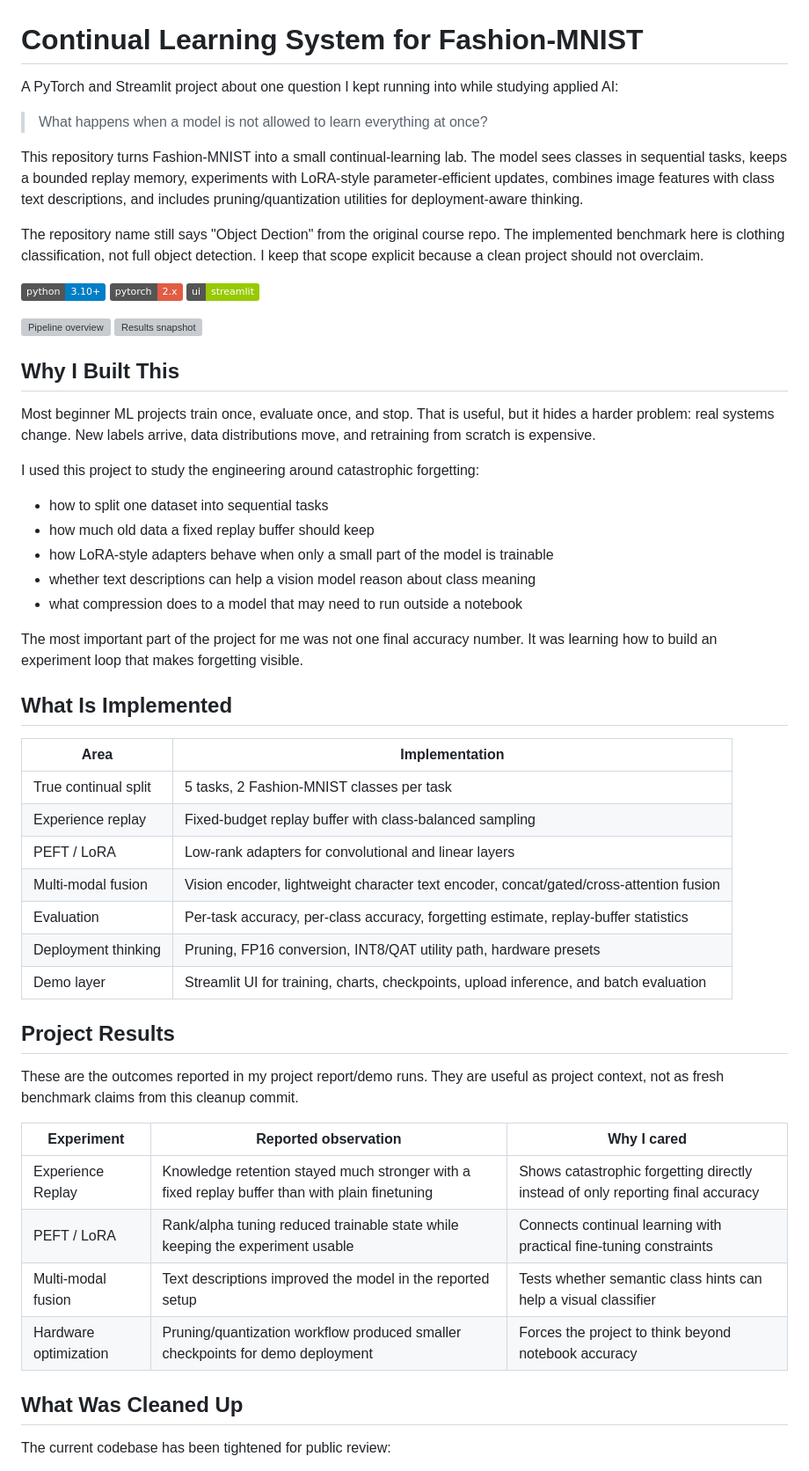
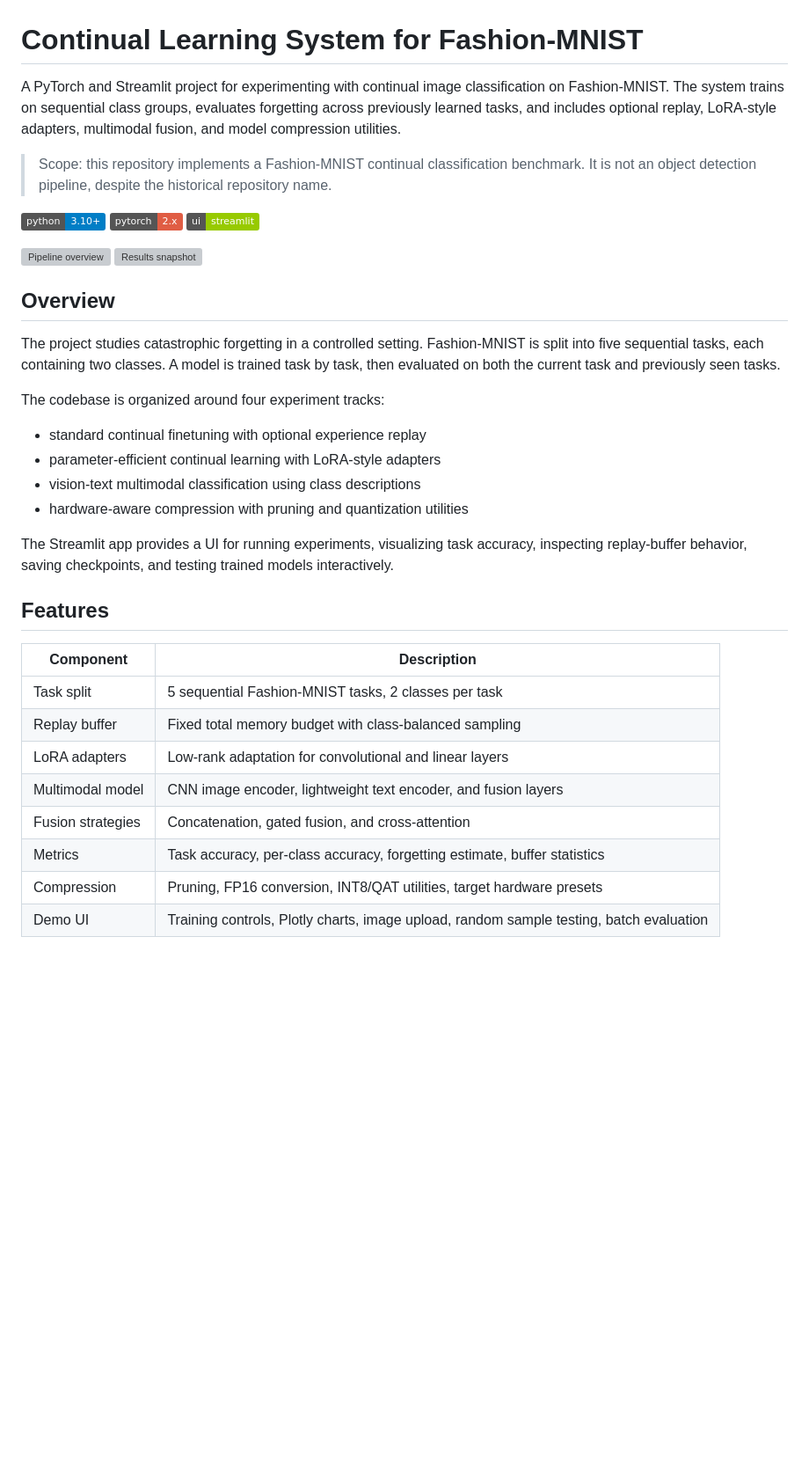
Before and after one commit to elite3012/AI-Object-Detection-Continual-Learning, a Markdown page: README.md, the part around one of its changes. Shown at 88% size. Drawn GitHub-style; badges without logos; blank space fills up the shorter version; grey boxes are pictures that could not be loaded.

Commit message:
docs: refine README for public documentation

```diff
--- a/README.md
+++ b/README.md
@@ -1,12 +1,8 @@
 # Continual Learning System for Fashion-MNIST
 
-A PyTorch and Streamlit project about one question I kept running into while studying applied AI:
+A PyTorch and Streamlit project for experimenting with continual image classification on Fashion-MNIST. The system trains on sequential class groups, evaluates forgetting across previously learned tasks, and includes optional replay, LoRA-style adapters, multimodal fusion, and model compression utilities.
 
-> What happens when a model is not allowed to learn everything at once?
-
-This repository turns Fashion-MNIST into a small continual-learning lab. The model sees classes in sequential tasks, keeps a bounded replay memory, experiments with LoRA-style parameter-efficient updates, combines image features with class text descriptions, and includes pruning/quantization utilities for deployment-aware thinking.
-
-The repository name still says "Object Dection" from the original course repo. The implemented benchmark here is clothing classification, not full object detection. I keep that scope explicit because a clean project should not overclaim.
+> Scope: this repository implements a Fashion-MNIST continual classification benchmark. It is not an object detection pipeline, despite the historical repository name.
 
 [![Python](https://img.shields.io/badge/python-3.10%2B-blue.svg)](https://www.python.org/downloads/)
 [![PyTorch](https://img.shields.io/badge/pytorch-2.x-red.svg)](https://pytorch.org/)
@@ -15,44 +11,29 @@ The repository name still says "Object Dection" from the original course repo. T
 ![Pipeline overview](assets/pipeline-overview.svg)
 ![Results snapshot](assets/results-snapshot.svg)
 
-## Why I Built This
+## Overview
 
-Most beginner ML projects train once, evaluate once, and stop. That is useful, but it hides a harder problem: real systems change. New labels arrive, data distributions move, and retraining from scratch is expensive.
+The project studies catastrophic forgetting in a controlled setting. Fashion-MNIST is split into five sequential tasks, each containing two classes. A model is trained task by task, then evaluated on both the current task and previously seen tasks.
 
-I used this project to study the engineering around catastrophic forgetting:
+The codebase is organized around four experiment tracks:
 
-- how to split one dataset into sequential tasks
-- how much old data a fixed replay buffer should keep
-- how LoRA-style adapters behave when only a small part of the model is trainable
-- whether text descriptions can help a vision model reason about class meaning
-- what compression does to a model that may need to run outside a notebook
+- standard continual finetuning with optional experience replay
+- parameter-efficient continual learning with LoRA-style adapters
+- vision-text multimodal classification using class descriptions
+- hardware-aware compression with pruning and quantization utilities
 
-The most important part of the project for me was not one final accuracy number. It was learning how to build an experiment loop that makes forgetting visible.
+The Streamlit app provides a UI for running experiments, visualizing task accuracy, inspecting replay-buffer behavior, saving checkpoints, and testing trained models interactively.
 
-## What Is Implemented
+## Features
 
-| Area | Implementation |
+| Component | Description |
 |---|---|
-| True continual split | 5 tasks, 2 Fashion-MNIST classes per task |
-| Experience replay | Fixed-budget replay buffer with class-balanced sampling |
-| PEFT / LoRA | Low-rank adapters for convolutional and linear layers |
-| Multi-modal fusion | Vision encoder, lightweight character text encoder, concat/gated/cross-attention fusion |
-| Evaluation | Per-task accuracy, per-class accuracy, forgetting estimate, replay-buffer statistics |
-| Deployment thinking | Pruning, FP16 conversion, INT8/QAT utility path, hardware presets |
-| Demo layer | Streamlit UI for training, charts, checkpoints, upload inference, and batch evaluation |
+| Task split | 5 sequential Fashion-MNIST tasks, 2 classes per task |
+| Replay buffer | Fixed total memory budget with class-balanced sampling |
+| LoRA adapters | Low-rank adaptation for convolutional and linear layers |
+| Multimodal model | CNN image encoder, lightweight text encoder, and fusion layers |
+| Fusion strategies | Concatenation, gated fusion, and cross-attention |
+| Metrics | Task accuracy, per-class accuracy, forgetting estimate, buffer statistics |
+| Compression | Pruning, FP16 conversion, INT8/QAT utilities, target hardware presets |
+| Demo UI | Training controls, Plotly charts, image upload, random sample testing, batch evaluation |
 
-## Project Results
-
-These are the outcomes reported in my project report/demo runs. They are useful as project context, not as fresh benchmark claims from this cleanup commit.
-
-| Experiment | Reported observation | Why I cared |
-|---|---|---|
-| Experience Replay | Knowledge retention stayed much stronger with a fixed replay buffer than with plain finetuning | Shows catastrophic forgetting directly instead of only reporting final accuracy |
-| PEFT / LoRA | Rank/alpha tuning reduced trainable state while keeping the experiment usable | Connects continual learning with practical fine-tuning constraints |
-| Multi-modal fusion | Text descriptions improved the model in the reported setup | Tests whether semantic class hints can help a visual classifier |
-| Hardware optimization | Pruning/quantization workflow produced smaller checkpoints for demo deployment | Forces the project to think beyond notebook accuracy |
-
-## What Was Cleaned Up
-
-The current codebase has been tightened for public review:
-
```
Also changed, not shown: other parts of README.md (+86 -47 lines).
